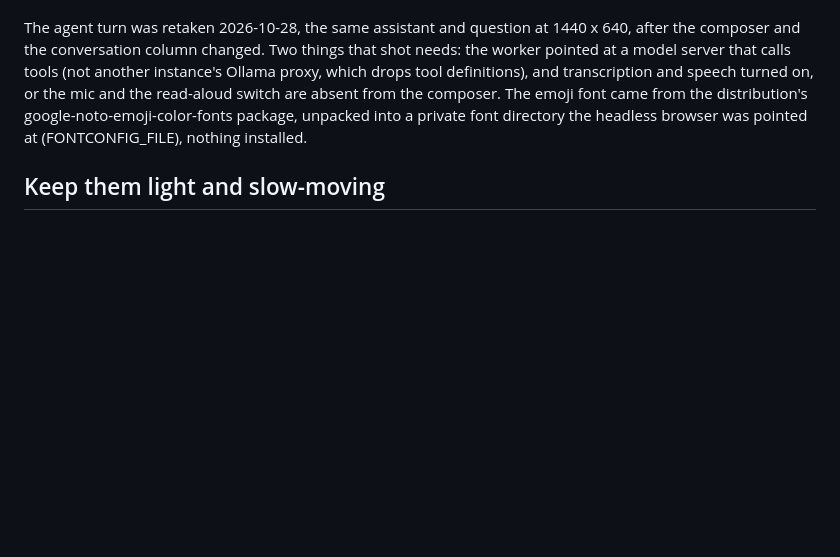
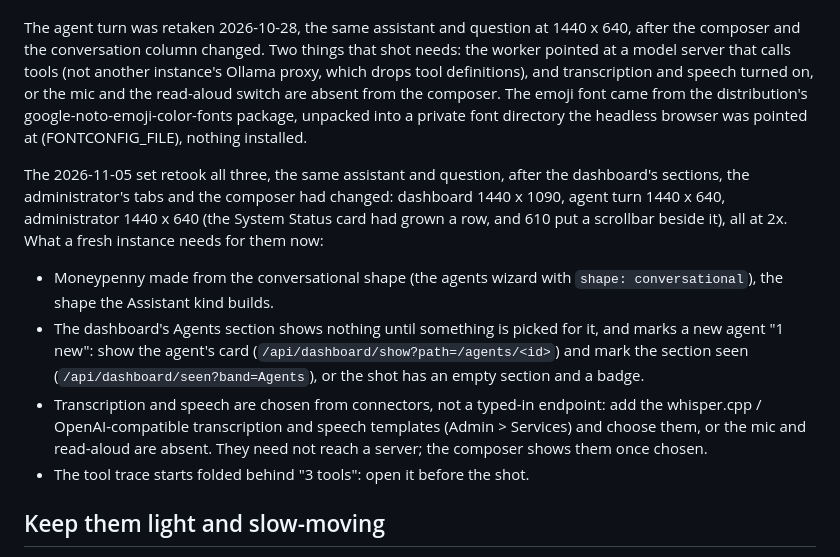
Before and after one commit to cmcoffee/gohort, a Markdown page: docs/images/README.md, the part around one of its changes. Rendered like a GitHub page; blank space fills up the shorter version.

```diff
--- a/docs/images/README.md
+++ b/docs/images/README.md
@@ -39,6 +39,25 @@ absent from the composer. The emoji font came from the distribution's
 google-noto-emoji-color-fonts package, unpacked into a private font directory
 the headless browser was pointed at (FONTCONFIG_FILE), nothing installed.
 
+The 2026-11-05 set retook all three, the same assistant and question, after the
+dashboard's sections, the administrator's tabs and the composer had changed:
+dashboard 1440 x 1090, agent turn 1440 x 640, administrator 1440 x 640 (the
+System Status card had grown a row, and 610 put a scrollbar beside it), all at
+2x. What a fresh instance needs for them now:
+
+- Moneypenny made from the conversational shape (the agents wizard with
+  `shape: conversational`), the shape the Assistant kind builds.
+- The dashboard's Agents section shows nothing until something is picked for
+  it, and marks a new agent "1 new": show the agent's card
+  (`/api/dashboard/show?path=/agents/<id>`) and mark the section seen
+  (`/api/dashboard/seen?band=Agents`), or the shot has an empty section and a
+  badge.
+- Transcription and speech are chosen from connectors, not a typed-in
+  endpoint: add the whisper.cpp / OpenAI-compatible transcription and speech
+  templates (Admin > Services) and choose them, or the mic and read-aloud are
+  absent. They need not reach a server; the composer shows them once chosen.
+- The tool trace starts folded behind "3 tools": open it before the shot.
+
 ## Keep them light and slow-moving
 
 PNG, a few hundred KB each; they land in every clone and in the release archive.
```
Also changed, not shown: other parts of docs/images/README.md (+3 -3 lines), README.md (+3 -3 lines), docs/images/admin-2026-10-18.png (deleted), docs/images/admin-2026-11-05.png (added), docs/images/agent-turn-2026-10-28.png (deleted), docs/images/agent-turn-2026-11-05.png (added), docs/images/dashboard-2026-10-18.png (deleted), docs/images/dashboard-2026-11-05.png (added), 1 other file.
